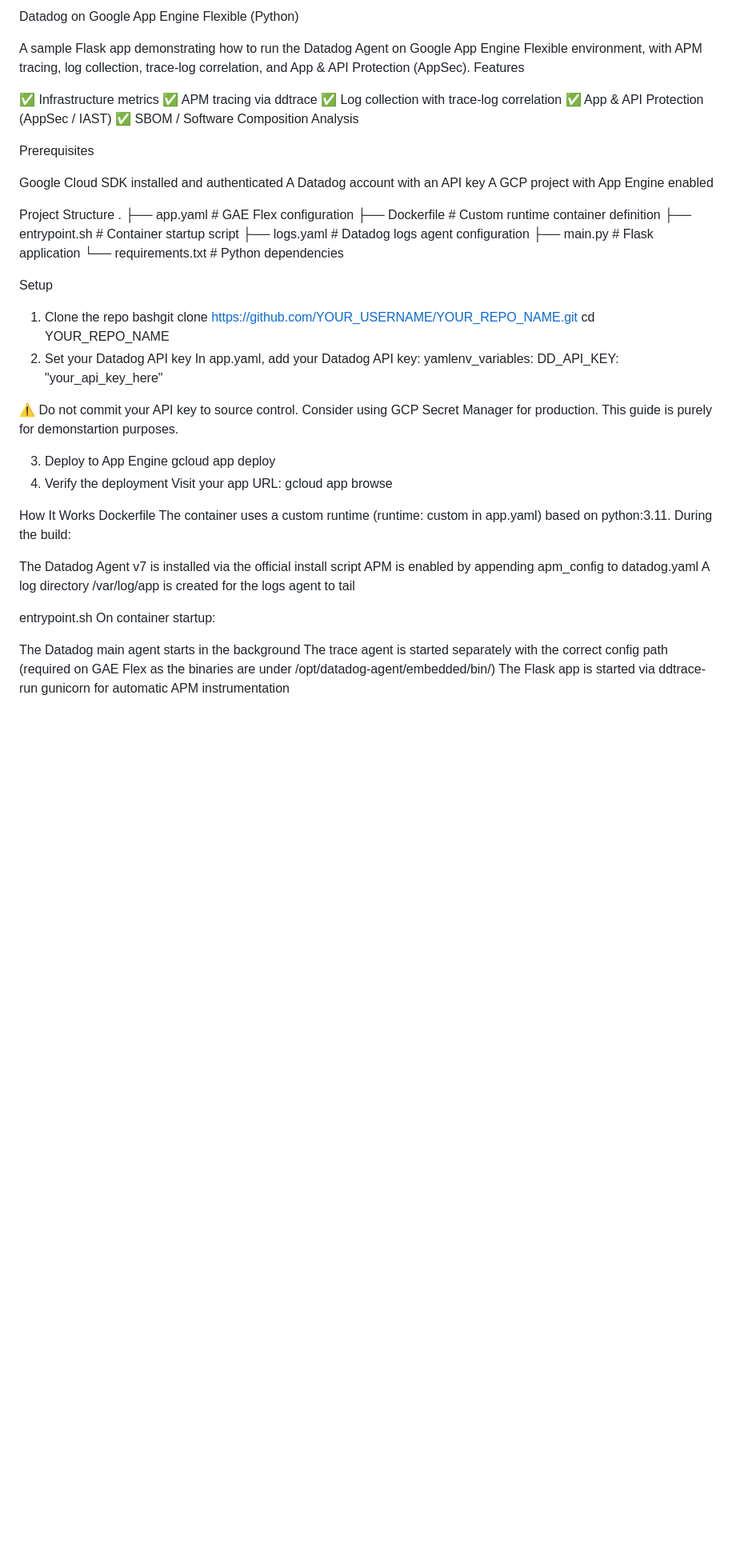
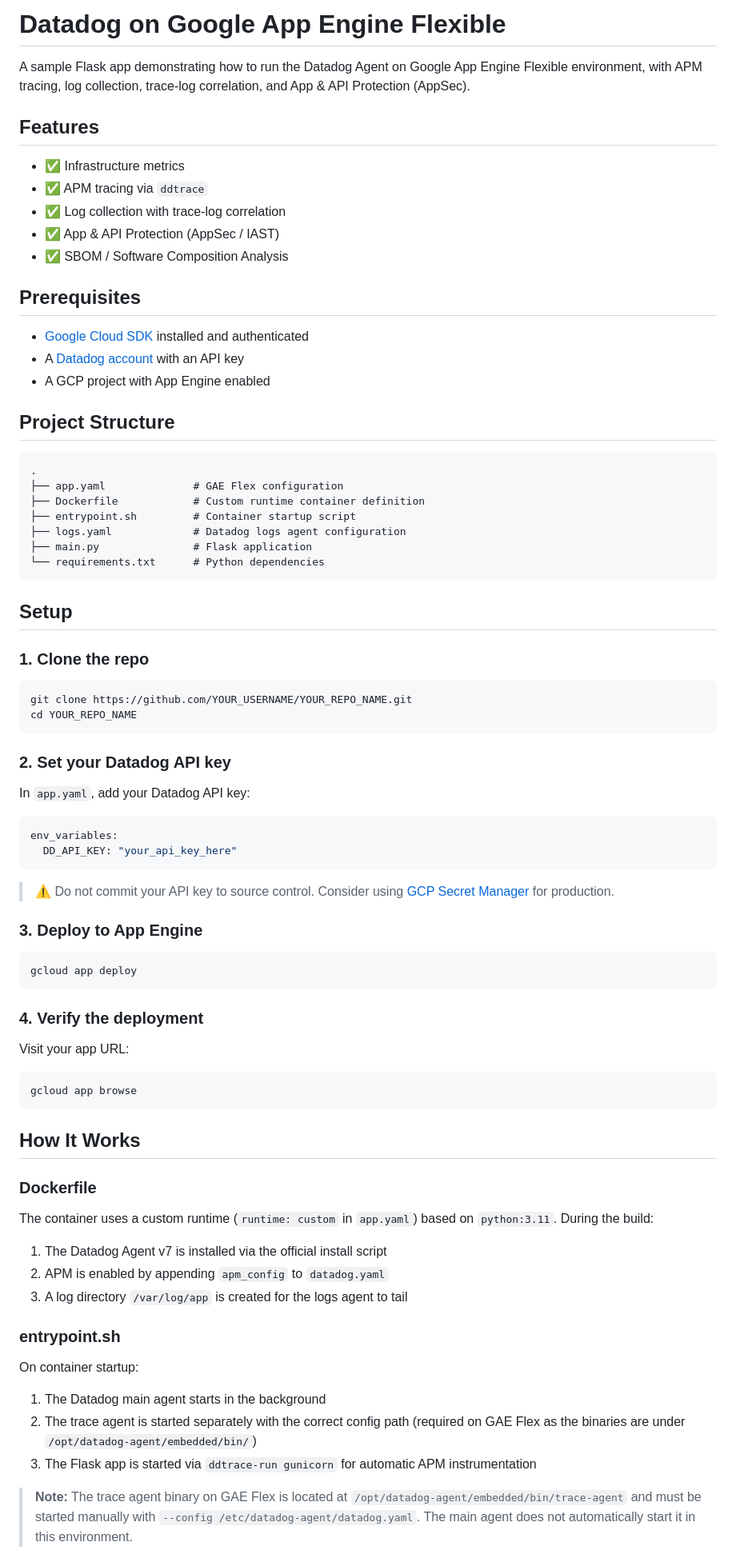
Before and after one commit to mturolski/dd-gae-flex-python, a Markdown page: README.md, the part around one of its changes. Shown at 80% size. GitHub-like rendering; blank space fills up the shorter version.

Commit message:
Update README.md
Updated formatting

````diff
--- a/README.md
+++ b/README.md
@@ -1,21 +1,24 @@
-Datadog on Google App Engine Flexible (Python)
+# Datadog on Google App Engine Flexible
 
 A sample Flask app demonstrating how to run the Datadog Agent on Google App Engine Flexible environment, with APM tracing, log collection, trace-log correlation, and App & API Protection (AppSec).
-Features
 
-✅ Infrastructure metrics
-✅ APM tracing via ddtrace
-✅ Log collection with trace-log correlation
-✅ App & API Protection (AppSec / IAST)
-✅ SBOM / Software Composition Analysis
+## Features
 
-Prerequisites
+- ✅ Infrastructure metrics
+- ✅ APM tracing via `ddtrace`
+- ✅ Log collection with trace-log correlation
+- ✅ App & API Protection (AppSec / IAST)
+- ✅ SBOM / Software Composition Analysis
 
-Google Cloud SDK installed and authenticated
-A Datadog account with an API key
-A GCP project with App Engine enabled
+## Prerequisites
 
-Project Structure
+- [Google Cloud SDK](https://cloud.google.com/sdk/docs/install) installed and authenticated
+- A [Datadog account](https://www.datadoghq.com/) with an API key
+- A GCP project with App Engine enabled
+
+## Project Structure
+
+```
 .
 ├── app.yaml              # GAE Flex configuration
 ├── Dockerfile            # Custom runtime container definition
@@ -23,36 +26,57 @@ Project Structure
 ├── logs.yaml             # Datadog logs agent configuration
 ├── main.py               # Flask application
 └── requirements.txt      # Python dependencies
+```
 
-Setup
-1. Clone the repo
-bashgit clone https://github.com/YOUR_USERNAME/YOUR_REPO_NAME.git
+## Setup
+
+### 1. Clone the repo
+
+```bash
+git clone https://github.com/YOUR_USERNAME/YOUR_REPO_NAME.git
 cd YOUR_REPO_NAME
-2. Set your Datadog API key
-In app.yaml, add your Datadog API key:
-yamlenv_variables:
+```
+
+### 2. Set your Datadog API key
+
+In `app.yaml`, add your Datadog API key:
+
+```yaml
+env_variables:
   DD_API_KEY: "your_api_key_here"
+```
 
-⚠️ Do not commit your API key to source control. Consider using GCP Secret Manager for production. This guide is purely for demonstartion purposes.
+> ⚠️ Do not commit your API key to source control. Consider using [GCP Secret Manager](https://cloud.google.com/secret-manager) for production.
 
-3. Deploy to App Engine
+### 3. Deploy to App Engine
+
+```bash
 gcloud app deploy
-4. Verify the deployment
+```
+
+### 4. Verify the deployment
+
 Visit your app URL:
+```bash
 gcloud app browse
+```
 
-How It Works
-Dockerfile
-The container uses a custom runtime (runtime: custom in app.yaml) based on python:3.11. During the build:
+## How It Works
 
-The Datadog Agent v7 is installed via the official install script
-APM is enabled by appending apm_config to datadog.yaml
-A log directory /var/log/app is created for the logs agent to tail
+### Dockerfile
 
-entrypoint.sh
+The container uses a custom runtime (`runtime: custom` in `app.yaml`) based on `python:3.11`. During the build:
+
+1. The Datadog Agent v7 is installed via the official install script
+2. APM is enabled by appending `apm_config` to `datadog.yaml`
+3. A log directory `/var/log/app` is created for the logs agent to tail
+
+### entrypoint.sh
+
 On container startup:
+1. The Datadog main agent starts in the background
+2. The trace agent is started separately with the correct config path (required on GAE Flex as the binaries are under `/opt/datadog-agent/embedded/bin/`)
+3. The Flask app is started via `ddtrace-run gunicorn` for automatic APM instrumentation
 
-The Datadog main agent starts in the background
-The trace agent is started separately with the correct config path (required on GAE Flex as the binaries are under /opt/datadog-agent/embedded/bin/)
-The Flask app is started via ddtrace-run gunicorn for automatic APM instrumentation
+> **Note:** The trace agent binary on GAE Flex is located at `/opt/datadog-agent/embedded/bin/trace-agent` and must be started manually with `--config /etc/datadog-agent/datadog.yaml`. The main agent does not automatically start it in this environment.
 
````
Also changed, not shown: other parts of README.md (+31 -16 lines).
